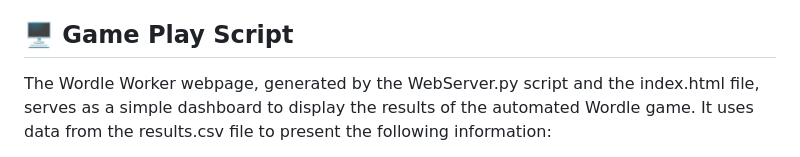
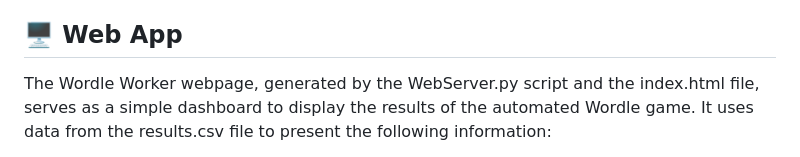
Before and after one commit to Oisinruane/Wordle_Worker, a Markdown page: README.md, the part around the change. GitHub-like rendering.

Commit message:
Change section title and add webpage details

```diff
--- a/README.md
+++ b/README.md
@@ -34,7 +34,7 @@ The bot follows a systematic approach to solving the Wordle puzzle:
   - **Choosing the Next Guess:** From the remaining possible words, it selects the word with the **highest score** from the `word_scores.csv` file. This scoring system helps it choose words that are more likely to contain the correct letters.
   - **Logging:** The bot logs each game's guesses and results to a `results.csv` file, providing a record of its performance.
 
-## 🖥️ Game Play Script
+## 🖥️ Web App
 
 The Wordle Worker webpage, generated by the WebServer.py script and the index.html file, serves as a simple dashboard to display the results of the automated Wordle game. It uses data from the results.csv file to present the following information:
 
```
